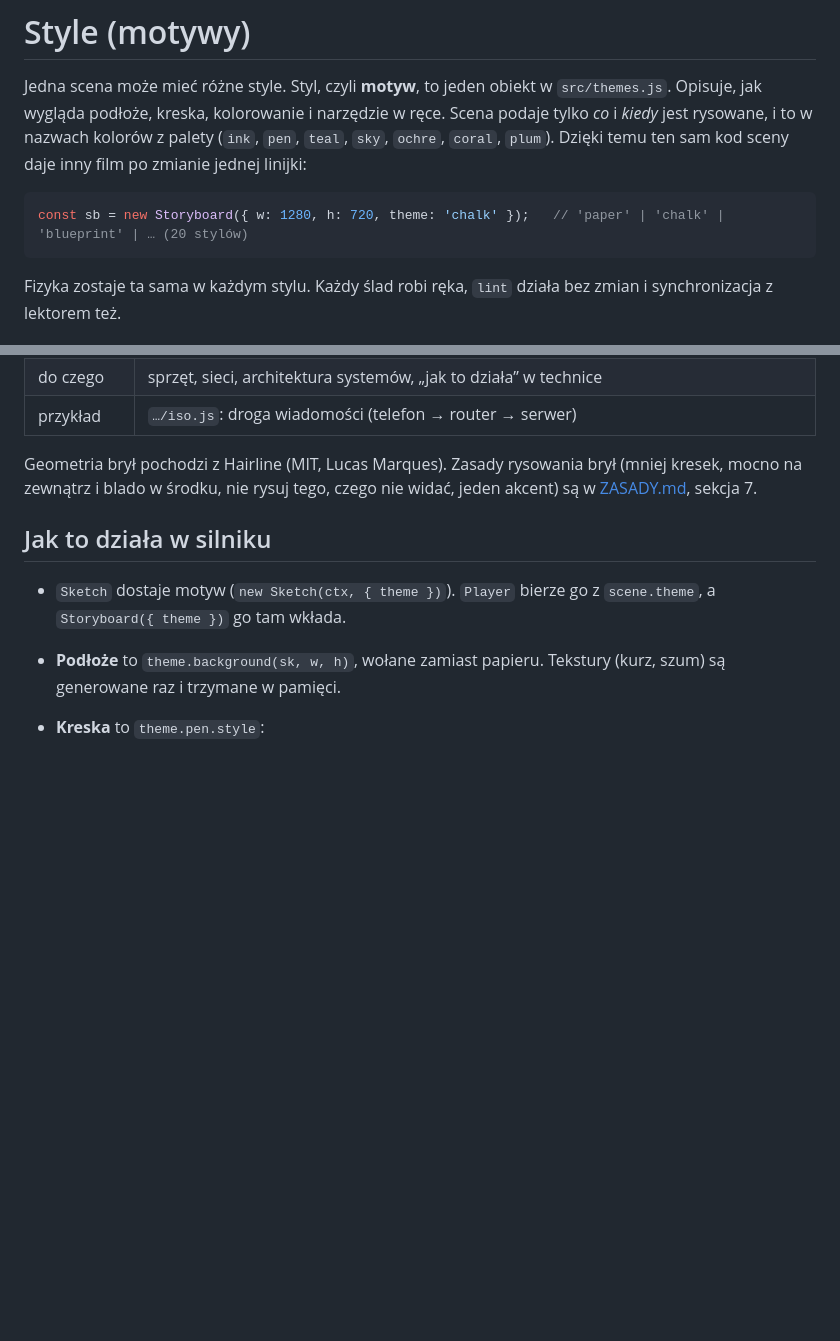
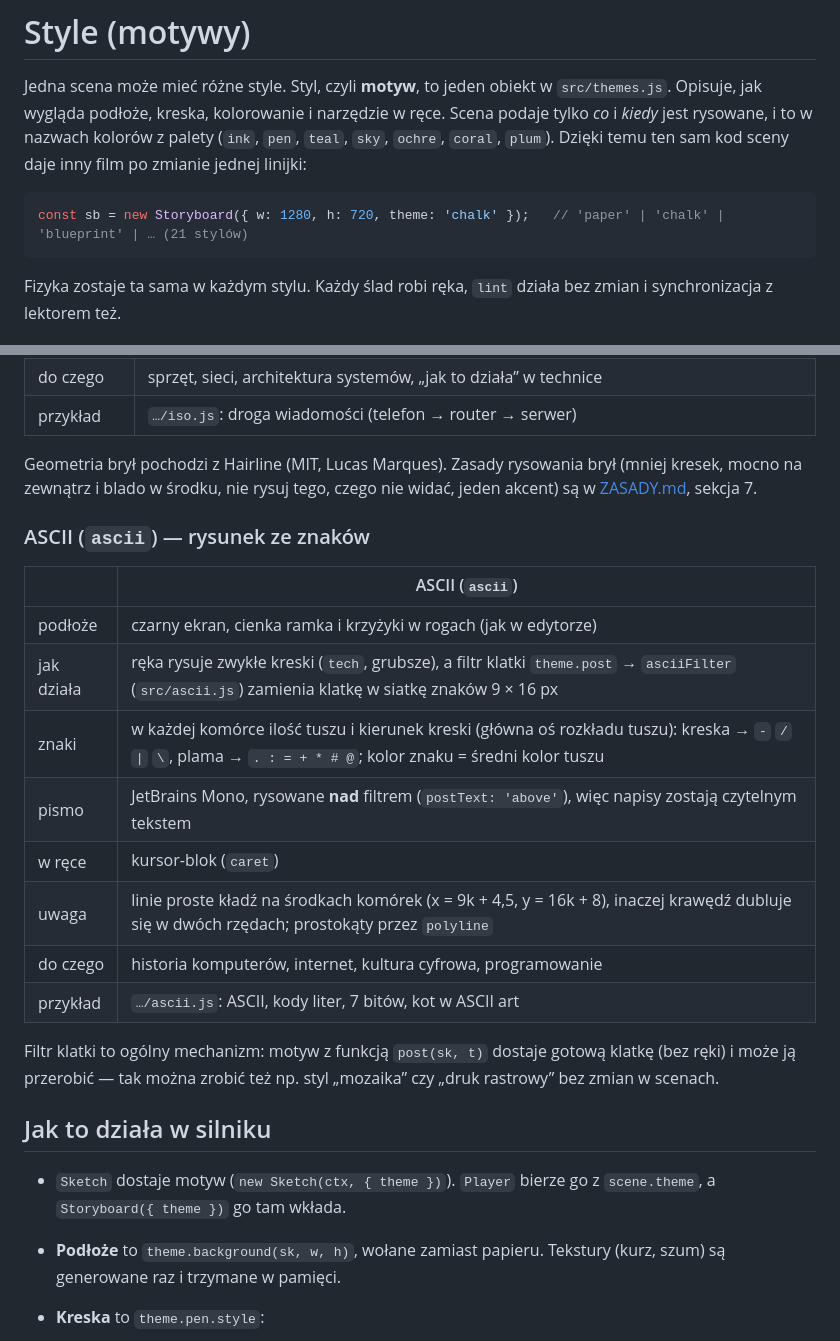
Before and after one commit to jarojarojaro-jaro/silnikjava, a Markdown page: docs/STYLE.md, 2 parts joined by grey strips. GitHub-like rendering; blank space fills up the shorter version.

````diff
--- a/docs/STYLE.md
+++ b/docs/STYLE.md
@@ -7,7 +7,7 @@ kolorów z palety (`ink`, `pen`, `teal`, `sky`, `ochre`, `coral`, `plum`).
 Dzięki temu ten sam kod sceny daje inny film po zmianie jednej linijki:
 
 ```js
-const sb = new Storyboard({ w: 1280, h: 720, theme: 'chalk' });   // 'paper' | 'chalk' | 'blueprint' | … (20 stylów)
+const sb = new Storyboard({ w: 1280, h: 720, theme: 'chalk' });   // 'paper' | 'chalk' | 'blueprint' | … (21 stylów)
 ```
 
 Fizyka zostaje ta sama w każdym stylu. Każdy ślad robi ręka, `lint` działa
@@ -98,6 +98,23 @@ Geometria brył pochodzi z Hairline (MIT, Lucas Marques). Zasady rysowania brył
 (mniej kresek, mocno na zewnątrz i blado w środku, nie rysuj tego, czego nie
 widać, jeden akcent) są w [ZASADY.md](ZASADY.md), sekcja 7.
 
+### ASCII (`ascii`) — rysunek ze znaków
+
+| | ASCII (`ascii`) |
+| --- | --- |
+| podłoże | czarny ekran, cienka ramka i krzyżyki w rogach (jak w edytorze) |
+| jak działa | ręka rysuje zwykłe kreski (`tech`, grubsze), a filtr klatki `theme.post` → `asciiFilter` (`src/ascii.js`) zamienia klatkę w siatkę znaków 9 × 16 px |
+| znaki | w każdej komórce ilość tuszu i kierunek kreski (główna oś rozkładu tuszu): kreska → `-` `/` `\|` `\`, plama → `. : = + * # @`; kolor znaku = średni kolor tuszu |
+| pismo | JetBrains Mono, rysowane **nad** filtrem (`postText: 'above'`), więc napisy zostają czytelnym tekstem |
+| w ręce | kursor-blok (`caret`) |
+| uwaga | linie proste kładź na środkach komórek (x = 9k + 4,5, y = 16k + 8), inaczej krawędź dubluje się w dwóch rzędach; prostokąty przez `polyline` |
+| do czego | historia komputerów, internet, kultura cyfrowa, programowanie |
+| przykład | `…/ascii.js`: ASCII, kody liter, 7 bitów, kot w ASCII art |
+
+Filtr klatki to ogólny mechanizm: motyw z funkcją `post(sk, t)` dostaje gotową
+klatkę (bez ręki) i może ją przerobić — tak można zrobić też np. styl „mozaika”
+czy „druk rastrowy” bez zmian w scenach.
+
 ## Jak to działa w silniku
 
 * `Sketch` dostaje motyw (`new Sketch(ctx, { theme })`). `Player` bierze go
````
Also changed, not shown: README.md (+10 -2 lines), docs/PLAN.md (+2 -0 lines), docs/img/styles/ascii.gif (added), 12 other files.
